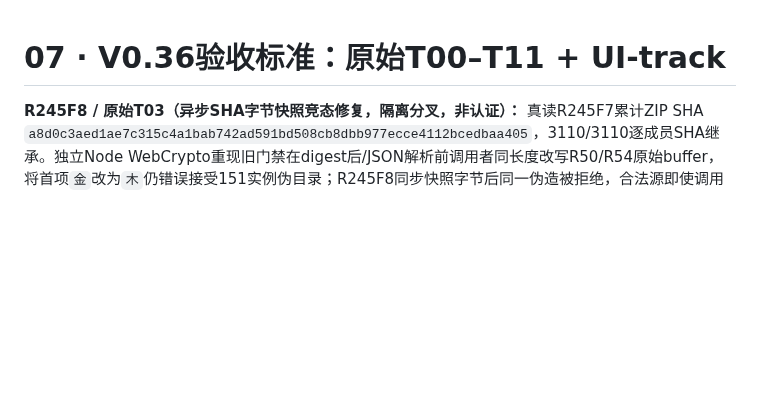
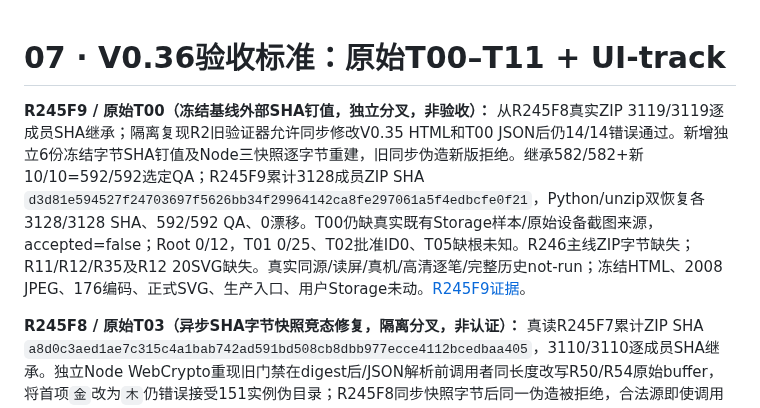
Before and after one commit to tims-SP/glyphspace, a Markdown page: docs/07-acceptance.md, the part around the change. Drawn GitHub-style; blank space fills up the shorter version.

Commit message:
docs(v036): track R245F9 T00 pinned baseline evidence

```diff
--- a/docs/07-acceptance.md
+++ b/docs/07-acceptance.md
@@ -1,4 +1,7 @@
 # 07 · V0.36验收标准：原始T00–T11 + UI-track
+
+**R245F9 / 原始T00（冻结基线外部SHA钉值，独立分叉，非验收）：** 从R245F8真实ZIP 3119/3119逐成员SHA继承；隔离复现R2旧验证器允许同步修改V0.35 HTML和T00 JSON后仍14/14错误通过。新增独立6份冻结字节SHA钉值及Node三快照逐字节重建，旧同步伪造新版拒绝。继承582/582+新10/10=592/592选定QA；R245F9累计3128成员ZIP SHA `d3d81e594527f24703697f5626bb34f29964142ca8fe297061a5f4edbcfe0f21`，Python/unzip双恢复各3128/3128 SHA、592/592 QA、0漂移。T00仍缺真实既有Storage样本/原始设备截图来源，accepted=false；Root 0/12，T01 0/25、T02批准ID0、T05缺根未知。R246主线ZIP字节缺失；R11/R12/R35及R12 20SVG缺失。真实同源/读屏/真机/高清逐笔/完整历史not-run；冻结HTML、2008 JPEG、176编码、正式SVG、生产入口、用户Storage未动。[R245F9证据](./evidence/v036-r245f9-t00-pinned-freeze-provenance-fork.md)。
+
 
 **R245F8 / 原始T03（异步SHA字节快照竞态修复，隔离分叉，非认证）：** 真读R245F7累计ZIP SHA `a8d0c3aed1ae7c315c4a1bab742ad591bd508cb8dbb977ecce4112bcedbaa405`，3110/3110逐成员SHA继承。独立Node WebCrypto重现旧门禁在digest后/JSON解析前调用者同长度改写R50/R54原始buffer，将首项`金`改为`木`仍错误接受151实例伪目录；R245F8同步快照字节后同一伪造被拒绝，合法源即使调用者异步修改也正确接受。继承定向570/570+新增12/12=582/582；3119文件累计ZIP SHA `009310ce79cb62082150d2930ab4333d137d57e54cba86138dc2ef2c89d8a77e`，Python/unzip双独立恢复各3119/3119 SHA及582/582 QA、0漂移。R245F7完整选定2167曾尝试但超时，不计通过；本地Chromium导航blocked，历史全量/真实同源/读屏/真机/合法高清逐笔not-run。R246主线ZIP仍缺；R11/R12/R35及R12 20SVG仍缺。T01 0/25、T02批准ID0、T05缺根未知、Root 0/12 Accepted；冻结入口/176编码/用户Storage未动。[R245F8证据](./evidence/v036-r245f8-t03-atomic-byte-snapshot-fork.md)。
 
```
